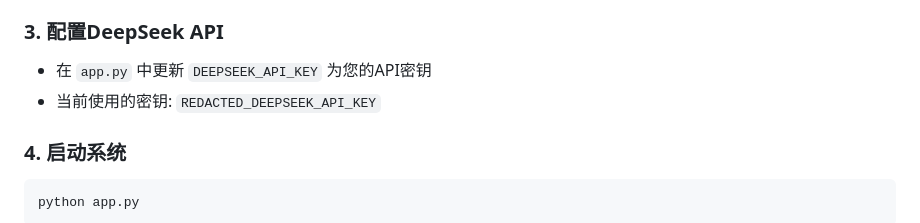
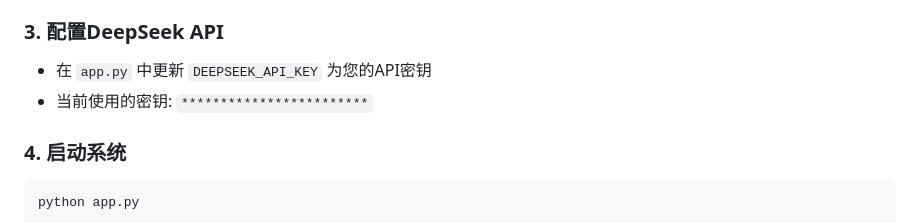
Before and after one commit to EdwinNull/Detect, a Markdown page: README.md, the part around the change. GitHub-like rendering.

Commit message:
Update README.md
屏蔽api key

````diff
--- a/README.md
+++ b/README.md
@@ -45,7 +45,7 @@ pip install -r requirements.txt
 
 ### 3. 配置DeepSeek API
 - 在 `app.py` 中更新 `DEEPSEEK_API_KEY` 为您的API密钥
-- 当前使用的密钥: `REDACTED_DEEPSEEK_API_KEY`
+- 当前使用的密钥: `************************`
 
 ### 4. 启动系统
 ```bash
````
